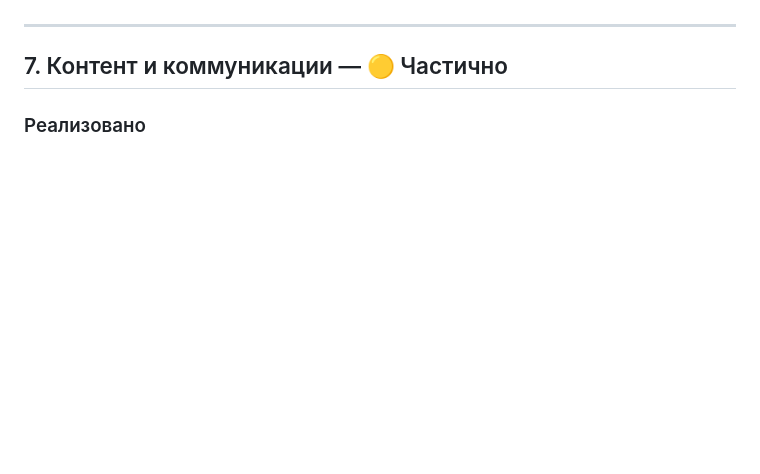
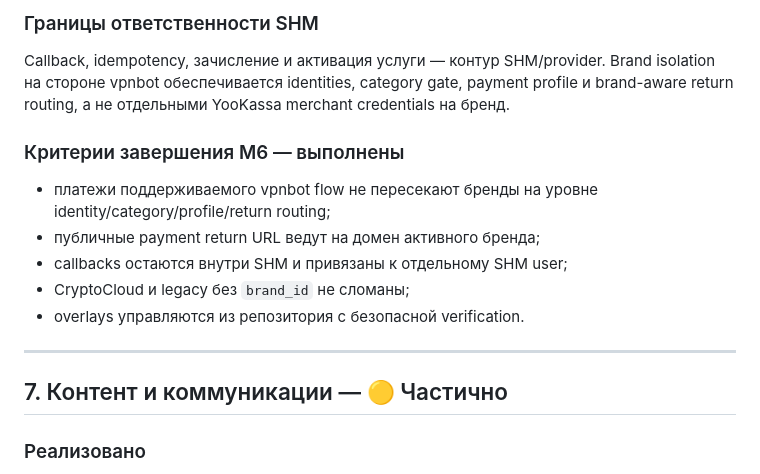
Before and after one commit to ryabkov82/vpnbot, a Markdown page: docs/MULTIBRAND_ROADMAP.md, the part around one of its changes. Rendered like a GitHub page; blank space fills up the shorter version.

```diff
--- a/docs/MULTIBRAND_ROADMAP.md
+++ b/docs/MULTIBRAND_ROADMAP.md
@@ -225,3 +257,14 @@ Production cutover Friends Connect завершён: web identities VFF и FC р
+### Границы ответственности SHM
+
+Callback, idempotency, зачисление и активация услуги — контур SHM/provider. Brand isolation на стороне vpnbot обеспечивается identities, category gate, payment profile и brand-aware return routing, а не отдельными YooKassa merchant credentials на бренд.
+
+### Критерии завершения M6 — выполнены
+
+- платежи поддерживаемого vpnbot flow не пересекают бренды на уровне identity/category/profile/return routing;
+- публичные payment return URL ведут на домен активного бренда;
+- callbacks остаются внутри SHM и привязаны к отдельному SHM user;
+- CryptoCloud и legacy без `brand_id` не сломаны;
+- overlays управляются из репозитория с безопасной verification.
 
 ---
 
```
Also changed, not shown: other parts of docs/MULTIBRAND_ROADMAP.md (+71 -36 lines).
